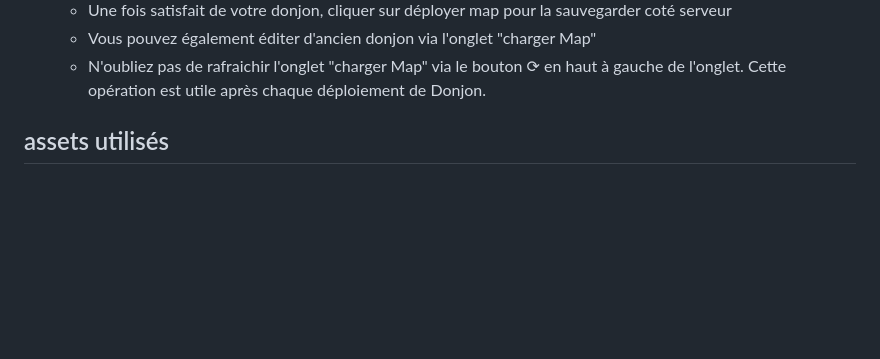
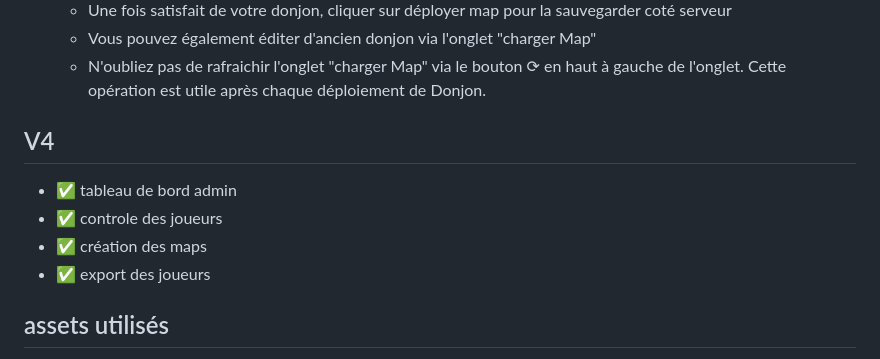
Before and after one commit to hurtcraft/BlazorGameQuest, a Markdown page: README.md, the part around the change. GitHub-like rendering; blank space fills up the shorter version.

```diff
--- a/README.md
+++ b/README.md
@@ -74,6 +74,11 @@ Patrick Wu, Julien Weng
     - Vous pouvez également éditer d'ancien donjon via l'onglet "charger Map"
     - N'oubliez pas de rafraichir l'onglet "charger Map" via le bouton ⟳ en haut à gauche de l'onglet. Cette opération est utile après chaque déploiement de Donjon.
 
+## V4
+- ✅ tableau de bord admin
+- ✅ controle des joueurs
+- ✅ création des maps
+- ✅ export des joueurs
 
 
 ## assets utilisés
```
